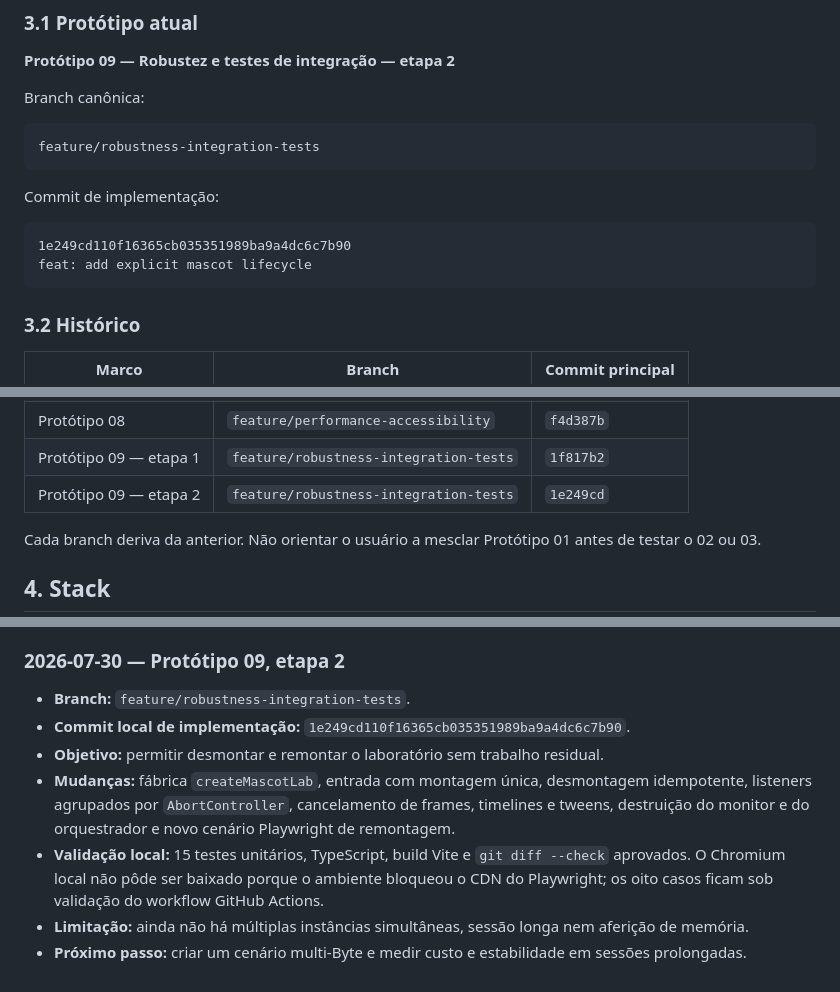
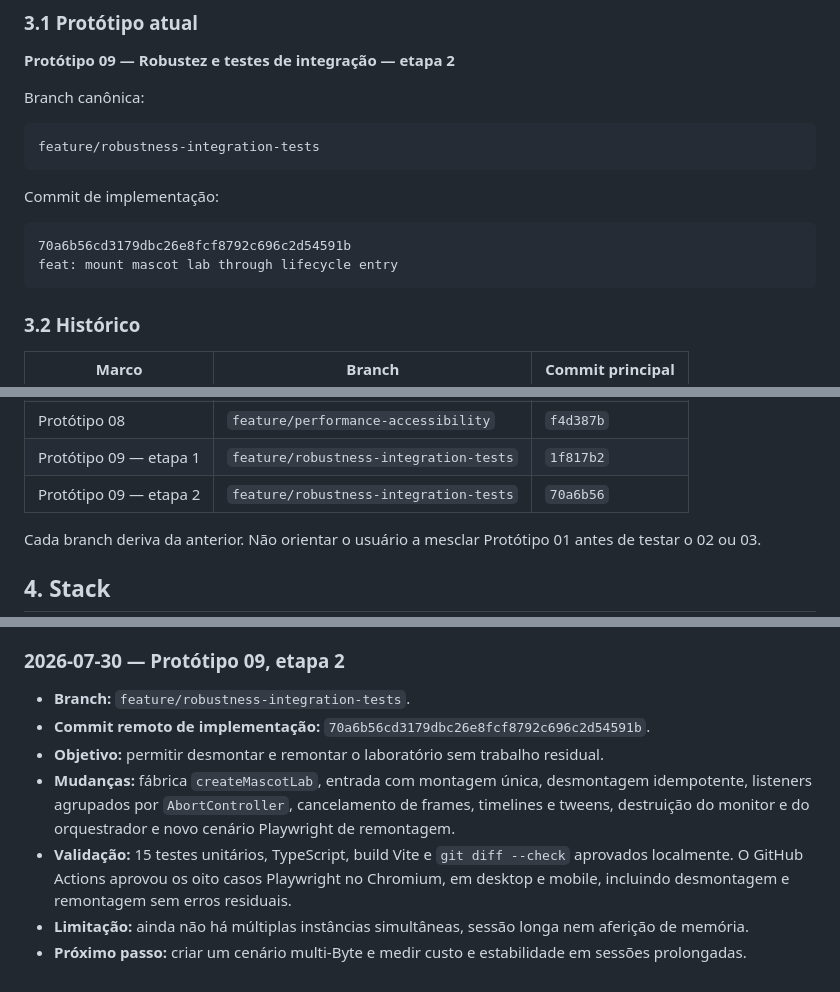
Before and after one commit to ViniciusSilva97/smart-mascots-lab, a Markdown page: AI_CONTEXT.md, 3 parts joined by grey strips. Rendered like a GitHub page.

Commit message:
docs: record successful lifecycle CI

````diff
--- a/AI_CONTEXT.md
+++ b/AI_CONTEXT.md
@@ -43,8 +43,8 @@ feature/robustness-integration-tests
 Commit de implementação:
 
 ```text
-1e249cd110f16365cb035351989ba9a4dc6c7b90
-feat: add explicit mascot lifecycle
+70a6b56cd3179dbc26e8fcf8792c696c2d54591b
+feat: mount mascot lab through lifecycle entry
 ```
 
 ### 3.2 Histórico
@@ -63,7 +63,7 @@ feat: add explicit mascot lifecycle
 | Protótipo 07 | `feature/state-orchestrator` | `4bfd05f` |
 | Protótipo 08 | `feature/performance-accessibility` | `f4d387b` |
 | Protótipo 09 — etapa 1 | `feature/robustness-integration-tests` | `1f817b2` |
-| Protótipo 09 — etapa 2 | `feature/robustness-integration-tests` | `1e249cd` |
+| Protótipo 09 — etapa 2 | `feature/robustness-integration-tests` | `70a6b56` |
 
 Cada branch deriva da anterior. Não orientar o usuário a mesclar Protótipo 01
 antes de testar o 02 ou 03.
@@ -641,17 +641,17 @@ Próximo passo:
 ### 2026-07-30 — Protótipo 09, etapa 2
 
 - **Branch:** `feature/robustness-integration-tests`.
-- **Commit local de implementação:** `1e249cd110f16365cb035351989ba9a4dc6c7b90`.
+- **Commit remoto de implementação:** `70a6b56cd3179dbc26e8fcf8792c696c2d54591b`.
 - **Objetivo:** permitir desmontar e remontar o laboratório sem trabalho
   residual.
 - **Mudanças:** fábrica `createMascotLab`, entrada com montagem única,
   desmontagem idempotente, listeners agrupados por `AbortController`,
   cancelamento de frames, timelines e tweens, destruição do monitor e do
   orquestrador e novo cenário Playwright de remontagem.
-- **Validação local:** 15 testes unitários, TypeScript, build Vite e
-  `git diff --check` aprovados. O Chromium local não pôde ser baixado porque o
-  ambiente bloqueou o CDN do Playwright; os oito casos ficam sob validação do
-  workflow GitHub Actions.
+- **Validação:** 15 testes unitários, TypeScript, build Vite e
+  `git diff --check` aprovados localmente. O GitHub Actions aprovou os oito
+  casos Playwright no Chromium, em desktop e mobile, incluindo desmontagem e
+  remontagem sem erros residuais.
 - **Limitação:** ainda não há múltiplas instâncias simultâneas, sessão longa
   nem aferição de memória.
 - **Próximo passo:** criar um cenário multi-Byte e medir custo e estabilidade
````
